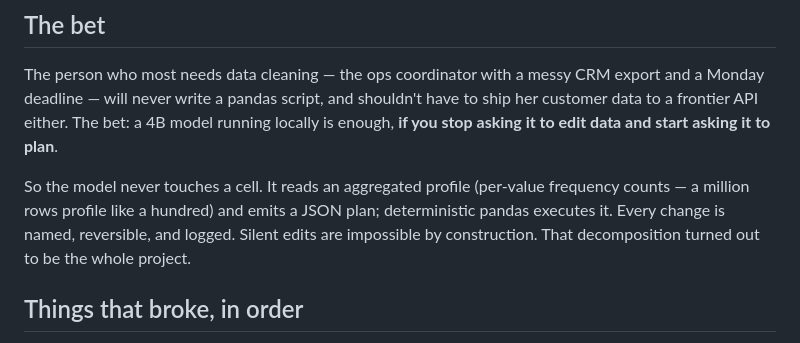
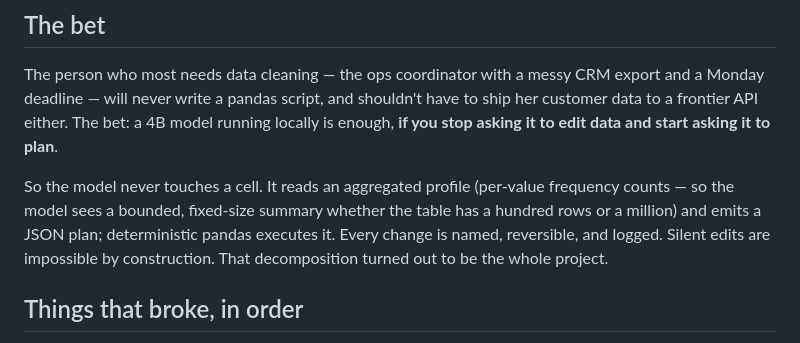
Before and after one commit to ricalanis/scrubdata-hackathon, a Markdown page: docs/FIELD_NOTES.md, the part around the change. Drawn GitHub-style.

```diff
--- a/docs/FIELD_NOTES.md
+++ b/docs/FIELD_NOTES.md
@@ -11,8 +11,8 @@ her customer data to a frontier API either. The bet: a 4B model running locally
 enough, **if you stop asking it to edit data and start asking it to plan**.
 
 So the model never touches a cell. It reads an aggregated profile (per-value frequency
-counts — a million rows profile like a hundred) and emits a JSON plan; deterministic
-pandas executes it. Every change is named, reversible, and logged. Silent edits are
+counts — so the model sees a bounded, fixed-size summary whether the table has a hundred
+rows or a million) and emits a JSON plan; deterministic pandas executes it. Every change is named, reversible, and logged. Silent edits are
 impossible by construction. That decomposition turned out to be the whole project.
 
 ## Things that broke, in order
```
